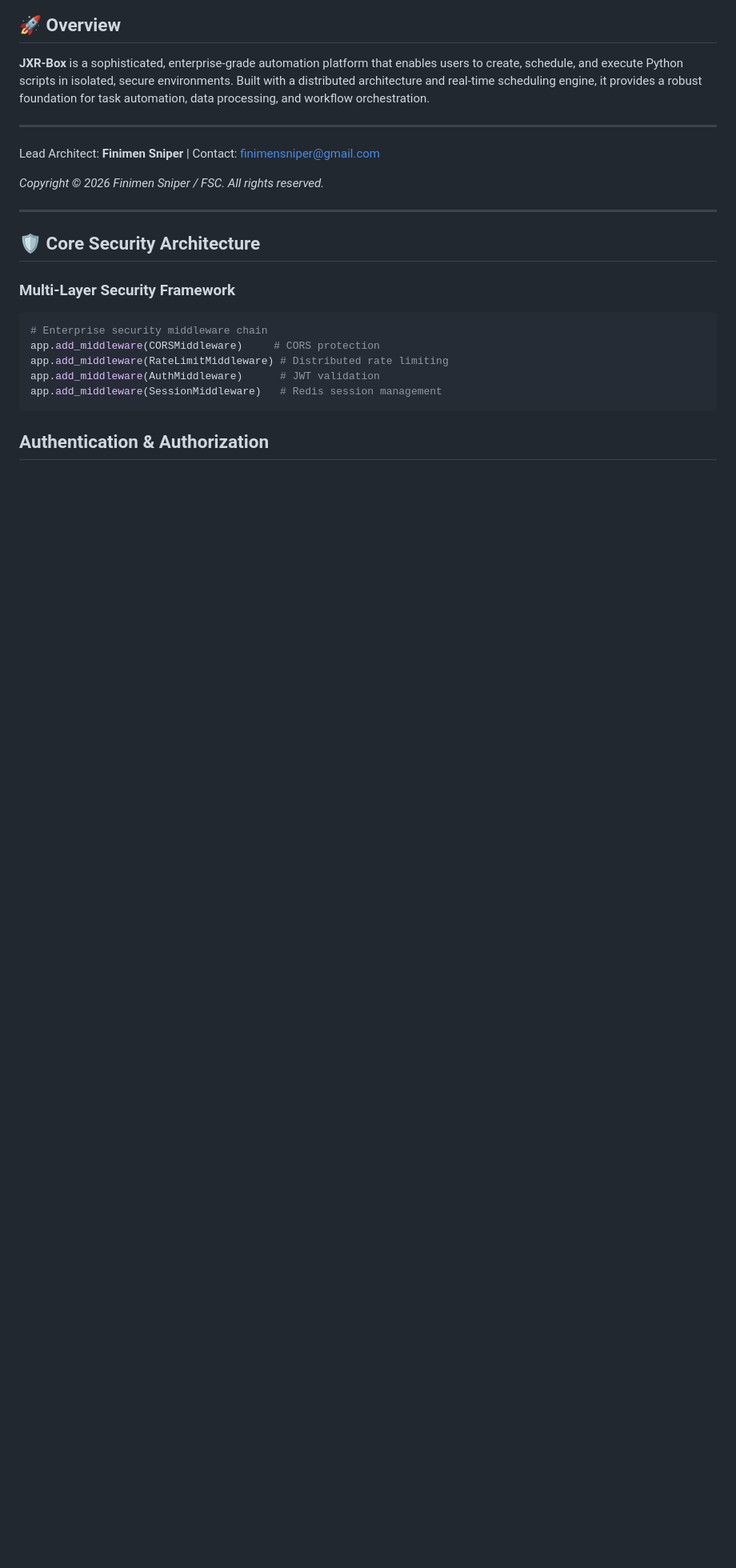
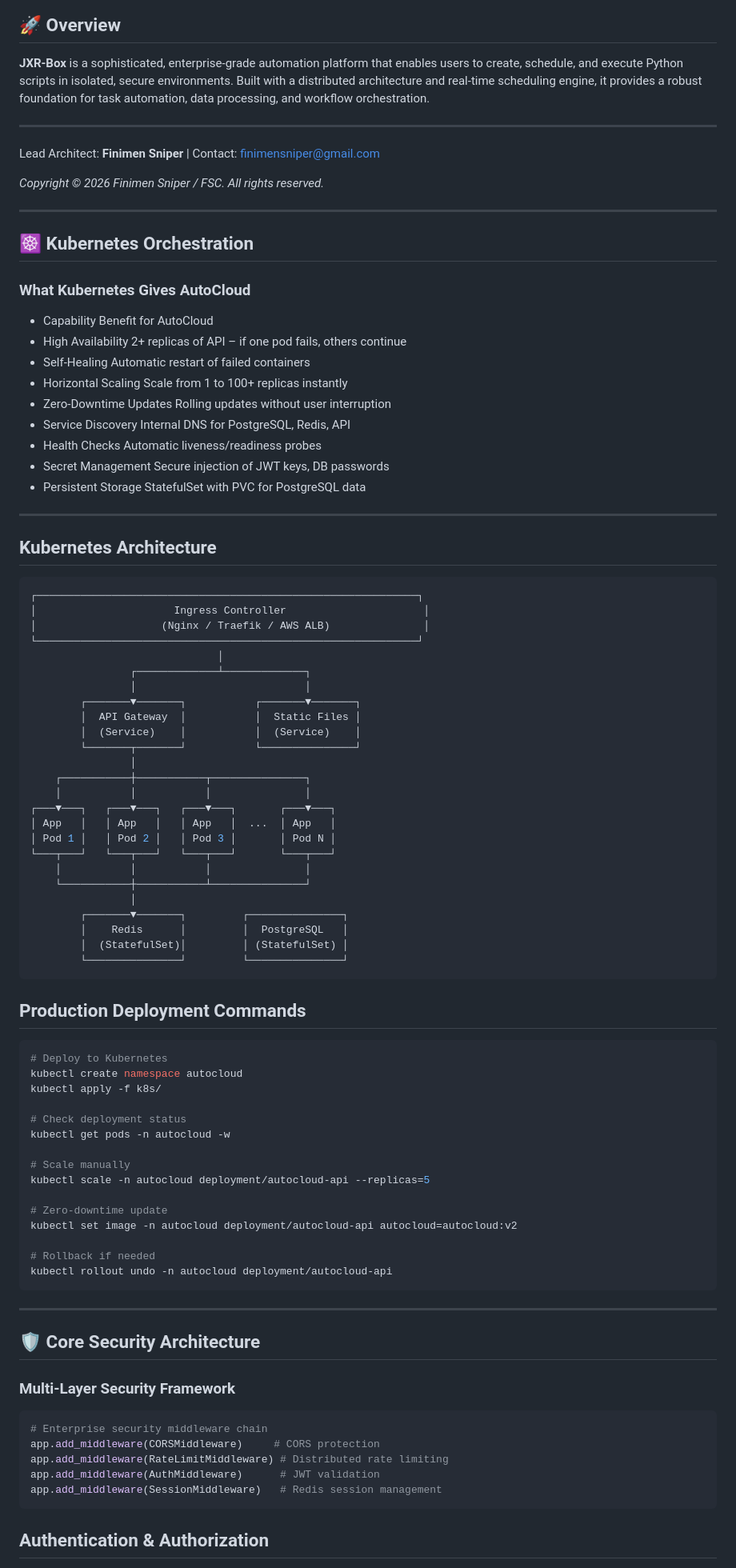
Before and after one commit to Finimen/XJR-Box, a Markdown page: README.md, the part around one of its changes. Shown at 80% size. GitHub-like rendering; blank space fills up the shorter version.

````diff
--- a/README.md
+++ b/README.md
@@ -19,6 +19,69 @@
 Lead Architect: **Finimen Sniper** | Contact: finimensniper@gmail.com
 
 *Copyright © 2026 Finimen Sniper / FSC. All rights reserved.*
+
+---
+
+## ☸️ Kubernetes Orchestration
+### What Kubernetes Gives AutoCloud
+- Capability	Benefit for AutoCloud
+- High Availability	2+ replicas of API – if one pod fails, others continue
+- Self-Healing	Automatic restart of failed containers
+- Horizontal Scaling	Scale from 1 to 100+ replicas instantly
+- Zero-Downtime Updates	Rolling updates without user interruption
+- Service Discovery	Internal DNS for PostgreSQL, Redis, API
+- Health Checks	Automatic liveness/readiness probes
+- Secret Management	Secure injection of JWT keys, DB passwords
+- Persistent Storage	StatefulSet with PVC for PostgreSQL data
+
+---
+
+## Kubernetes Architecture
+```yaml
+┌─────────────────────────────────────────────────────────────┐
+│                      Ingress Controller                      │
+│                    (Nginx / Traefik / AWS ALB)               │
+└─────────────────────────────────────────────────────────────┘
+                              │
+                ┌─────────────┴─────────────┐
+                │                           │
+        ┌───────▼───────┐           ┌───────▼───────┐
+        │  API Gateway  │           │  Static Files │
+        │  (Service)    │           │  (Service)    │
+        └───────┬───────┘           └───────────────┘
+                │
+    ┌───────────┼───────────┬───────────────┐
+    │           │           │               │
+┌───▼───┐   ┌───▼───┐   ┌───▼───┐       ┌───▼───┐
+│ App   │   │ App   │   │ App   │  ...  │ App   │
+│ Pod 1 │   │ Pod 2 │   │ Pod 3 │       │ Pod N │
+└───┬───┘   └───┬───┘   └───┬───┘       └───┬───┘
+    │           │           │               │
+    └───────────┼───────────┴───────────────┘
+                │
+        ┌───────▼───────┐         ┌───────────────┐
+        │    Redis      │         │  PostgreSQL   │
+        │  (StatefulSet)│         │ (StatefulSet) │
+        └───────────────┘         └───────────────┘
+```
+## Production Deployment Commands
+```bash
+# Deploy to Kubernetes
+kubectl create namespace autocloud
+kubectl apply -f k8s/
+
+# Check deployment status
+kubectl get pods -n autocloud -w
+
+# Scale manually
+kubectl scale -n autocloud deployment/autocloud-api --replicas=5
+
+# Zero-downtime update
+kubectl set image -n autocloud deployment/autocloud-api autocloud=autocloud:v2
+
+# Rollback if needed
+kubectl rollout undo -n autocloud deployment/autocloud-api
+```
 
 ---
 
````
Also changed, not shown: other parts of README.md (+48 -6 lines).
